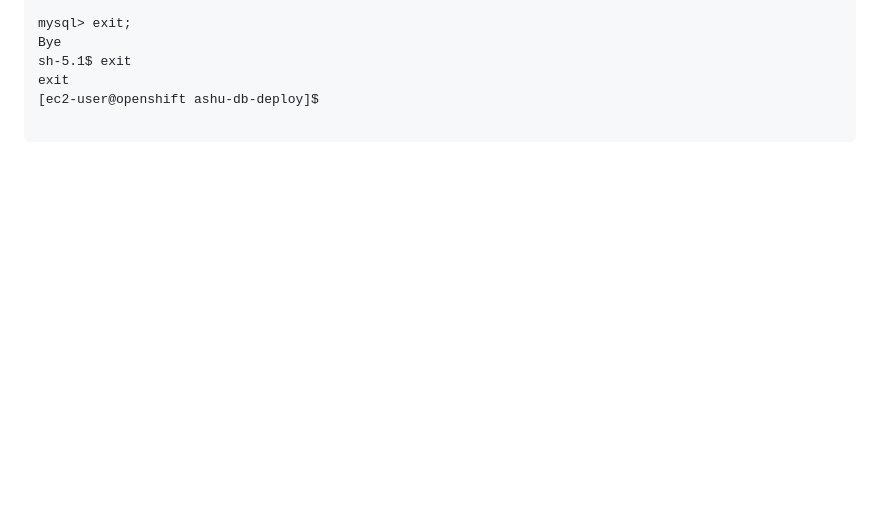
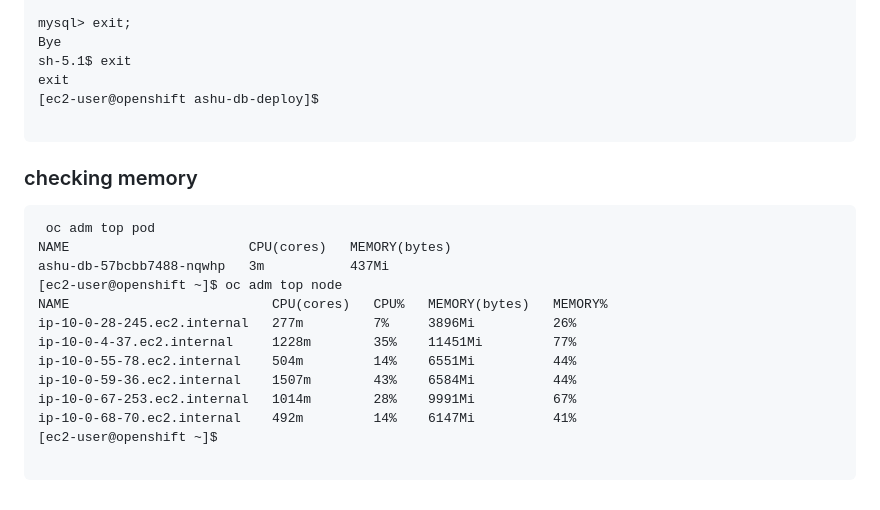
Before and after one commit to redashu/DO-280-vodafone-15thDec_2025, a Markdown page: day4/README.md, the part around the change. Drawn GitHub-style; blank space fills up the shorter version.

Commit message:
ocp udpate day4

````diff
--- a/day4/README.md
+++ b/day4/README.md
@@ -175,3 +175,21 @@ exit
 [ec2-user@openshift ashu-db-deploy]$
 
 ```
+
+### checking memory
+
+```
+ oc adm top pod
+NAME                       CPU(cores)   MEMORY(bytes)
+ashu-db-57bcbb7488-nqwhp   3m           437Mi
+[ec2-user@openshift ~]$ oc adm top node
+NAME                          CPU(cores)   CPU%   MEMORY(bytes)   MEMORY%
+ip-10-0-28-245.ec2.internal   277m         7%     3896Mi          26%
+ip-10-0-4-37.ec2.internal     1228m        35%    11451Mi         77%
+ip-10-0-55-78.ec2.internal    504m         14%    6551Mi          44%
+ip-10-0-59-36.ec2.internal    1507m        43%    6584Mi          44%
+ip-10-0-67-253.ec2.internal   1014m        28%    9991Mi          67%
+ip-10-0-68-70.ec2.internal    492m         14%    6147Mi          41%
+[ec2-user@openshift ~]$
+
+```
````
